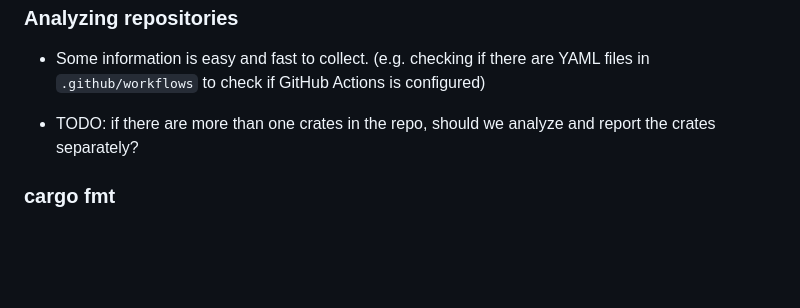
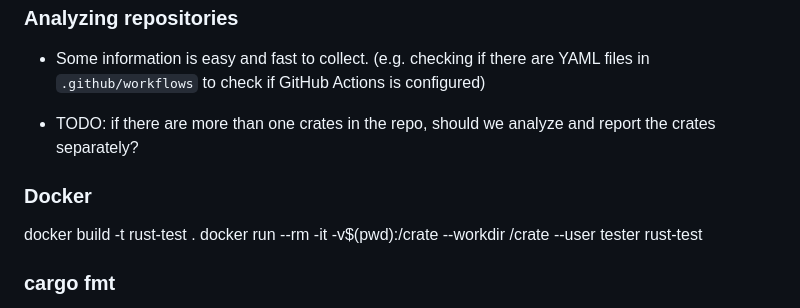
Before and after one commit to szabgab/rust-digger, a Markdown page: README.md, the part around the change. Drawn GitHub-style; blank space fills up the shorter version.

Commit message:
add instructions

```diff
--- a/README.md
+++ b/README.md
@@ -98,6 +98,11 @@ If we fail to clone the repository we add this information to the repo-details f
 
 * TODO: if there are more than one crates in the repo, should we analyze and report the crates separately?
 
+### Docker
+
+docker build -t rust-test .
+docker run --rm -it -v$(pwd):/crate --workdir /crate  --user tester rust-test
+
 ### cargo fmt
 
 * Running `cargo fmt --check -- --color=never` and capturing the STDOUT and the exit code. We save them together with the current sha of the repository `git rev-parse HEAD` and the date of processing. (We might also want to save the version of rustfmt `cargo fmt --version` and the version of rustc `rustc --version`)
```
